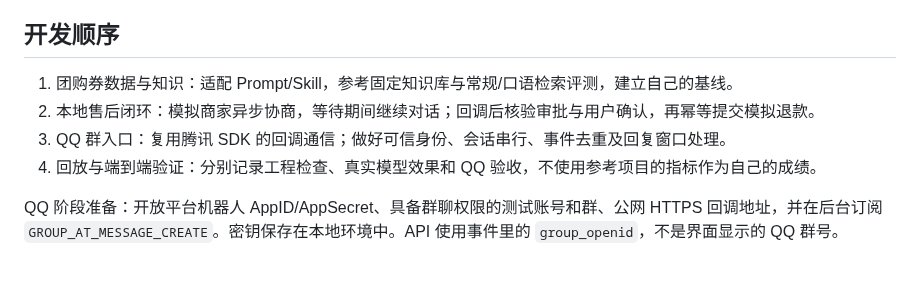
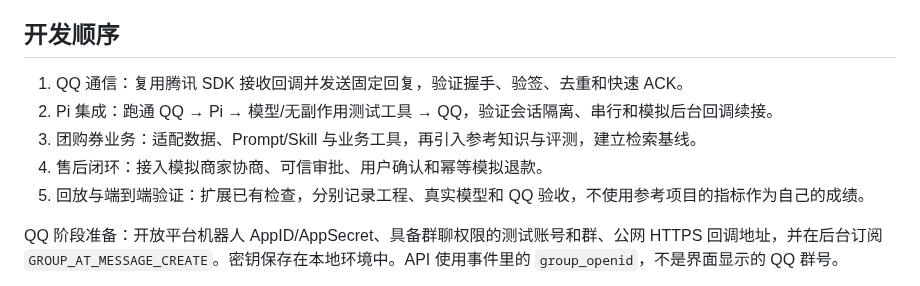
Before and after one commit to erha1499/dave-agent, a Markdown page: README.md, the part around the change. Rendered like a GitHub page.

```diff
--- a/README.md
+++ b/README.md
@@ -36,10 +36,11 @@ npm start
 
 ## 开发顺序
 
-1. 团购券数据与知识：适配 Prompt/Skill，参考固定知识库与常规/口语检索评测，建立自己的基线。
-2. 本地售后闭环：模拟商家异步协商，等待期间继续对话；回调后核验审批与用户确认，再幂等提交模拟退款。
-3. QQ 群入口：复用腾讯 SDK 的回调通信；做好可信身份、会话串行、事件去重及回复窗口处理。
-4. 回放与端到端验证：分别记录工程检查、真实模型效果和 QQ 验收，不使用参考项目的指标作为自己的成绩。
+1. QQ 通信：复用腾讯 SDK 接收回调并发送固定回复，验证握手、验签、去重和快速 ACK。
+2. Pi 集成：跑通 QQ → Pi → 模型/无副作用测试工具 → QQ，验证会话隔离、串行和模拟后台回调续接。
+3. 团购券业务：适配数据、Prompt/Skill 与业务工具，再引入参考知识与评测，建立检索基线。
+4. 售后闭环：接入模拟商家协商、可信审批、用户确认和幂等模拟退款。
+5. 回放与端到端验证：扩展已有检查，分别记录工程、真实模型和 QQ 验收，不使用参考项目的指标作为自己的成绩。
 
 QQ 阶段准备：开放平台机器人 AppID/AppSecret、具备群聊权限的测试账号和群、公网 HTTPS 回调地址，并在后台订阅 `GROUP_AT_MESSAGE_CREATE`。密钥保存在本地环境中。API 使用事件里的 `group_openid`，不是界面显示的 QQ 群号。
 
```
Also changed, not shown: plan.md (+40 -24 lines).
